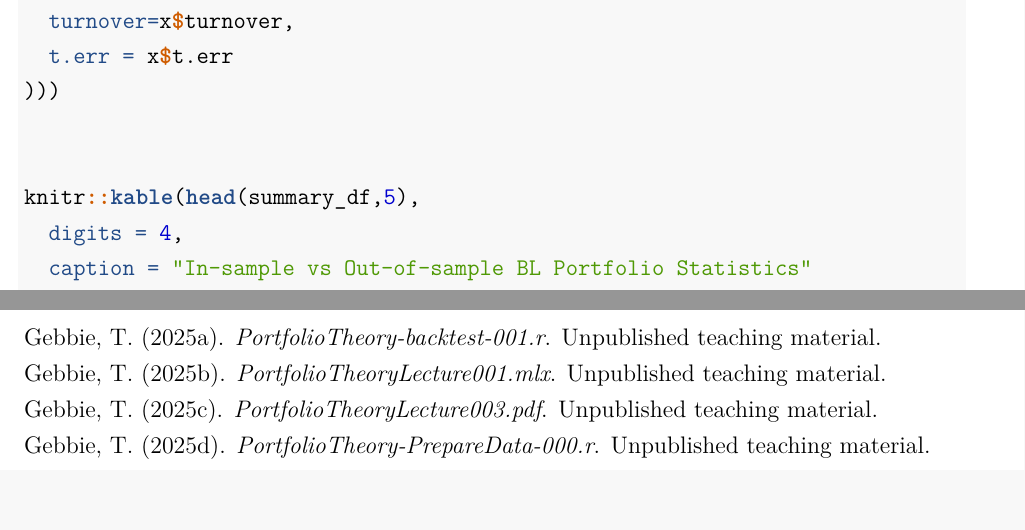
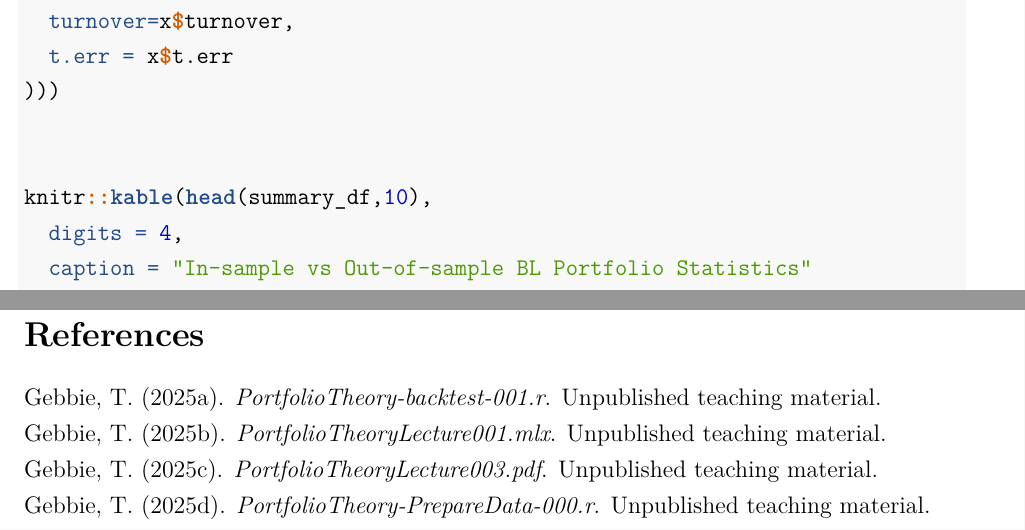
Before and after one commit to NesanNaidoo/PT-A2-Black-Litterman-Portfolio, an R Markdown document (NDXNES005_A2_RMD.Rmd): two parts of pages 10 and 20 of 20 before the commit and two parts of pages 10 and 21 of 21 after it, joined at a grey line, cut so that both start at the same text. Rendered offline with R 4.5, knitr and Pandoc, then LaTeX, with nearby package versions.

Commit message:
References added

```diff
--- a/NDXNES005_A2_RMD.Rmd
+++ b/NDXNES005_A2_RMD.Rmd
@@ -326,7 +326,7 @@ summary_df <- do.call(rbind, lapply(results, function(x) data.frame(
 )))
 
 
-knitr::kable(head(summary_df,5),
+knitr::kable(head(summary_df,10),
   digits = 4,
   caption = "In-sample vs Out-of-sample BL Portfolio Statistics"
 )
```
Also changed, not shown: NDXNES005_A2_RMD.pdf, NDXNES005_A2_RMD.tex, NDXNES005_A2_RMD_files/figure-latex/unnamed-chunk-10-1.pdf, NDXNES005_A2_RMD_files/figure-latex/unnamed-chunk-10-2.pdf, NDXNES005_A2_RMD_files/figure-latex/unnamed-chunk-10-3.pdf, NDXNES005_A2_RMD_files/figure-latex/unnamed-chunk-11-1.pdf, NDXNES005_A2_RMD_files/figure-latex/unnamed-chunk-12-1.pdf, NDXNES005_A2_RMD_files/figure-latex/unnamed-chunk-8-1.pdf, NDXNES005_A2_RMD_files/figure-latex/unnamed-chunk-9-1.pdf, NDXNES005_A2_RMD_files/figure-latex/unnamed-chunk-9-2.pdf, NDXNES005_A2_RMD.Rmd (1 more changed lines).
